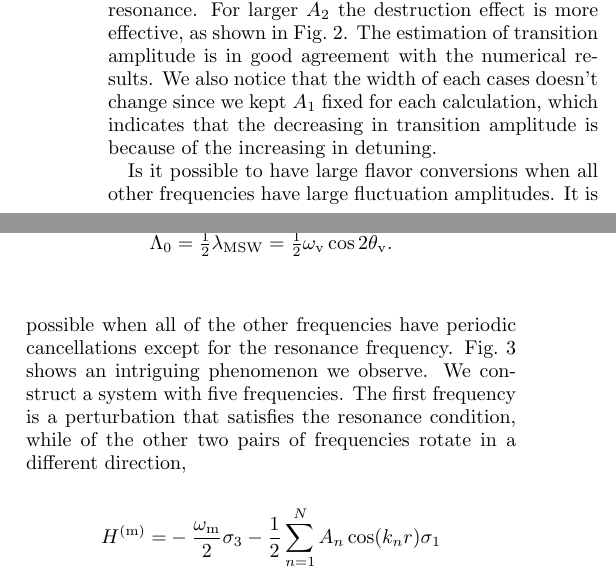
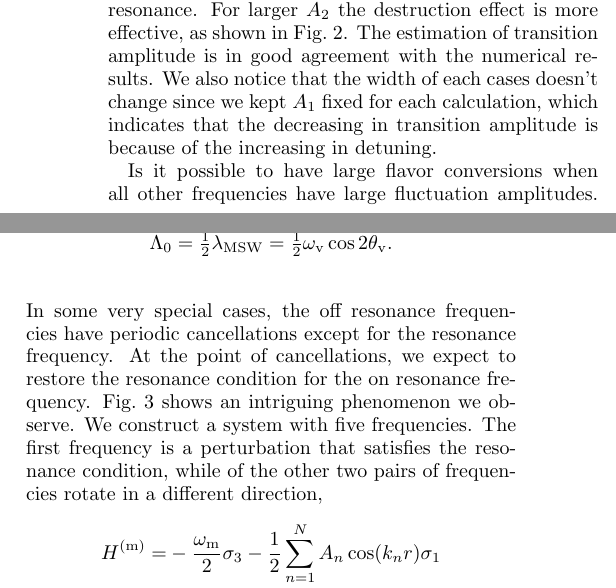
Before and after one commit to emptymalei/rabi-neutrino-oscillations, a LaTeX paper (main.tex): two parts of the columns of page 4 of 11, joined at a grey line, cut so that both start at the same text. Compiled offline with pdfLaTeX.

Commit message:
Updates from ShareLaTeX

```diff
--- a/main.tex
+++ b/main.tex
@@ -384,9 +384,8 @@ We choose the two modes where the first one has amplitude $A_1 = 10^{-4}\omega_{
     \label{fig-interference-reduction-three-modes-rabi}
 \end{figure}
 
-% 2016-10-18
 
-Is it possible to have large flavor conversions when all other frequencies have large fluctuation amplitudes. It is possible when all of the other frequencies have periodic cancellations except for the resonance frequency. Fig.~\ref{fig-interference-reduction-three-modes-rabi} shows an intriguing phenomenon we observe. We construct a system with five frequencies. The first frequency is a perturbation that satisfies the resonance condition, while of the other two pairs of frequencies rotate in a different direction,
+Is it possible to have large flavor conversions when all other frequencies have large fluctuation amplitudes. In some very special cases, the off resonance frequencies have periodic cancellations except for the resonance frequency. At the point of cancellations, we expect to restore the resonance condition for the on resonance frequency. Fig.~\ref{fig-interference-reduction-three-modes-rabi} shows an intriguing phenomenon we observe. We construct a system with five frequencies. The first frequency is a perturbation that satisfies the resonance condition, while of the other two pairs of frequencies rotate in a different direction,
 \begin{align}
     H^{(\mathrm{m})}  =& -\frac{\omega_{\mathrm{m}}}{2} \sigma_3 - \frac{1}{2} \sum_{n=1}^N  A_n \cos (k_n r) \sigma_1 \nonumber\\
     &+ \frac{1}{2}A_1\sin(k_1 r) \sigma_2.
```
